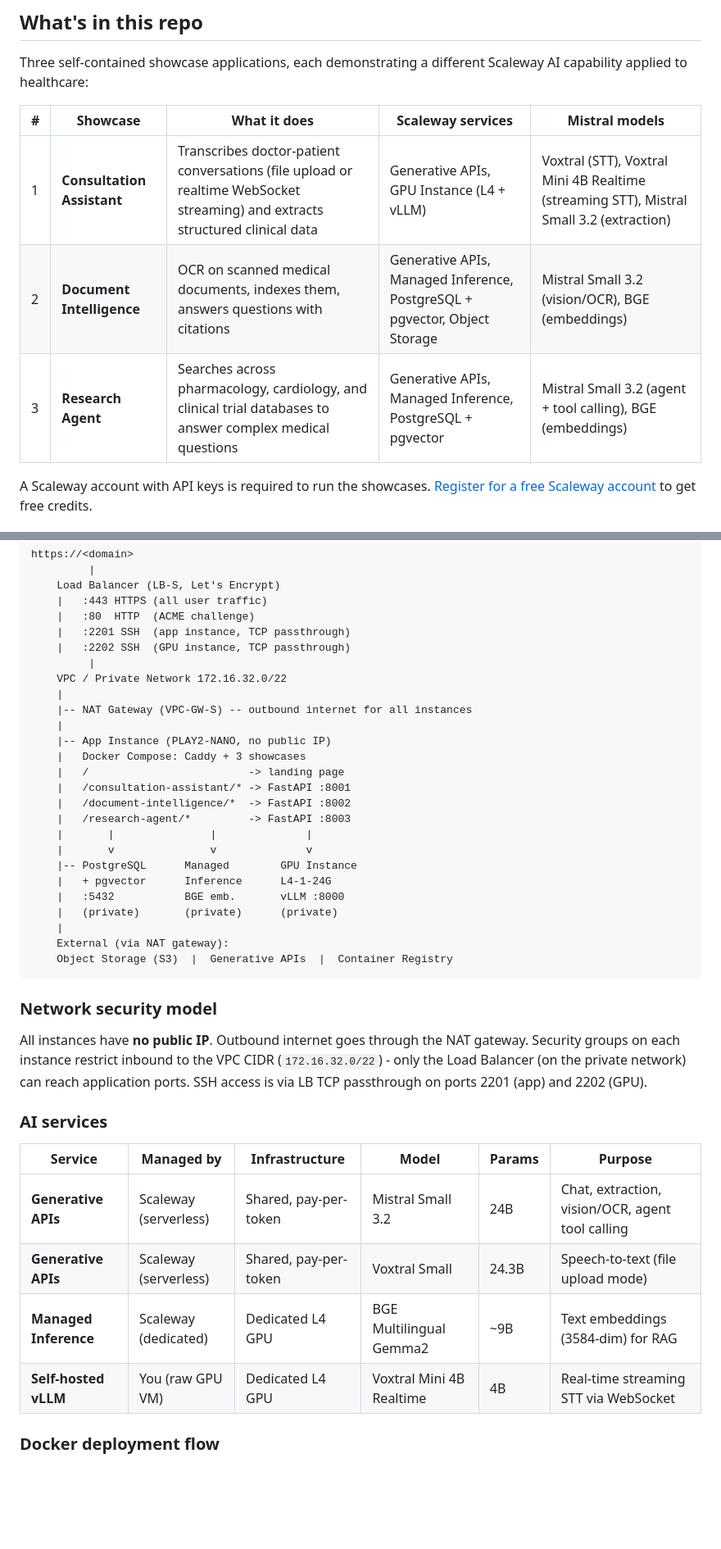
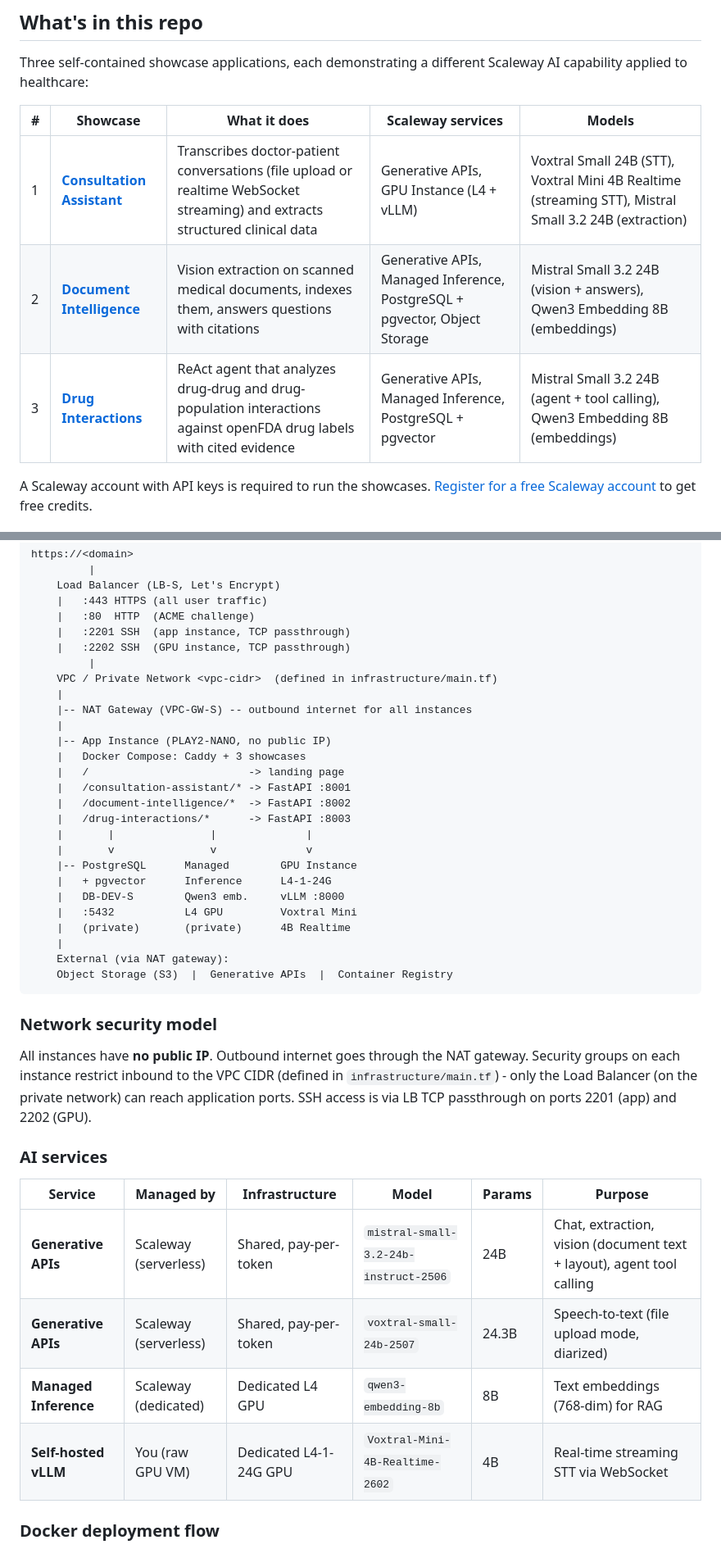
Before and after one commit to cloudaura-io/medical-on-scaleway, a Markdown page: README.md, 2 parts joined by grey strips. Shown: that part at 82% size. Drawn GitHub-style; blank space fills up the shorter version.

```diff
--- a/README.md
+++ b/README.md
@@ -6,11 +6,11 @@ Workshop materials for a **[Scaleway](https://www.scaleway.com/) x [cloudaura.io
 
 Three self-contained showcase applications, each demonstrating a different Scaleway AI capability applied to healthcare:
 
-| # | Showcase | What it does | Scaleway services | Mistral models |
-|---|----------|-------------|-------------------|----------------|
-| 1 | **Consultation Assistant** | Transcribes doctor-patient conversations (file upload or realtime WebSocket streaming) and extracts structured clinical data | Generative APIs, GPU Instance (L4 + vLLM) | Voxtral (STT), Voxtral Mini 4B Realtime (streaming STT), Mistral Small 3.2 (extraction) |
-| 2 | **Document Intelligence** | OCR on scanned medical documents, indexes them, answers questions with citations | Generative APIs, Managed Inference, PostgreSQL + pgvector, Object Storage | Mistral Small 3.2 (vision/OCR), BGE (embeddings) |
-| 3 | **Research Agent** | Searches across pharmacology, cardiology, and clinical trial databases to answer complex medical questions | Generative APIs, Managed Inference, PostgreSQL + pgvector | Mistral Small 3.2 (agent + tool calling), BGE (embeddings) |
+| # | Showcase | What it does | Scaleway services | Models |
+|---|----------|-------------|-------------------|--------|
+| 1 | **[Consultation Assistant](https://github.com/cloudaura-io/medical-on-scaleway/tree/main/01_consultation_assistant)** | Transcribes doctor-patient conversations (file upload or realtime WebSocket streaming) and extracts structured clinical data | Generative APIs, GPU Instance (L4 + vLLM) | Voxtral Small 24B (STT), Voxtral Mini 4B Realtime (streaming STT), Mistral Small 3.2 24B (extraction) |
+| 2 | **[Document Intelligence](https://github.com/cloudaura-io/medical-on-scaleway/tree/main/02_document_intelligence)** | Vision extraction on scanned medical documents, indexes them, answers questions with citations | Generative APIs, Managed Inference, PostgreSQL + pgvector, Object Storage | Mistral Small 3.2 24B (vision + answers), Qwen3 Embedding 8B (embeddings) |
+| 3 | **[Drug Interactions](https://github.com/cloudaura-io/medical-on-scaleway/tree/main/03_drug_interactions)** | ReAct agent that analyzes drug-drug and drug-population interactions against openFDA drug labels with cited evidence | Generative APIs, Managed Inference, PostgreSQL + pgvector | Mistral Small 3.2 24B (agent + tool calling), Qwen3 Embedding 8B (embeddings) |
 
 A Scaleway account with API keys is required to run the showcases. [Register for a free Scaleway account](https://account.scaleway.com/register) to get free credits.
 
@@ -27,7 +27,7 @@ https://<domain>
     |   :2201 SSH  (app instance, TCP passthrough)
     |   :2202 SSH  (GPU instance, TCP passthrough)
          |
-    VPC / Private Network 172.16.32.0/22
+    VPC / Private Network <vpc-cidr>  (defined in infrastructure/main.tf)
     |
     |-- NAT Gateway (VPC-GW-S) -- outbound internet for all instances
     |
@@ -36,13 +36,14 @@ https://<domain>
     |   /                         -> landing page
     |   /consultation-assistant/* -> FastAPI :8001
     |   /document-intelligence/*  -> FastAPI :8002
-    |   /research-agent/*         -> FastAPI :8003
+    |   /drug-interactions/*      -> FastAPI :8003
     |       |               |              |
     |       v               v              v
     |-- PostgreSQL      Managed        GPU Instance
     |   + pgvector      Inference      L4-1-24G
-    |   :5432           BGE emb.       vLLM :8000
-    |   (private)       (private)      (private)
+    |   DB-DEV-S        Qwen3 emb.     vLLM :8000
+    |   :5432           L4 GPU         Voxtral Mini
+    |   (private)       (private)      4B Realtime
     |
     External (via NAT gateway):
     Object Storage (S3)  |  Generative APIs  |  Container Registry
@@ -50,16 +51,16 @@ https://<domain>
 
 ### Network security model
 
-All instances have **no public IP**. Outbound internet goes through the NAT gateway. Security groups on each instance restrict inbound to the VPC CIDR (`172.16.32.0/22`) - only the Load Balancer (on the private network) can reach application ports. SSH access is via LB TCP passthrough on ports 2201 (app) and 2202 (GPU).
+All instances have **no public IP**. Outbound internet goes through the NAT gateway. Security groups on each instance restrict inbound to the VPC CIDR (defined in `infrastructure/main.tf`) - only the Load Balancer (on the private network) can reach application ports. SSH access is via LB TCP passthrough on ports 2201 (app) and 2202 (GPU).
 
 ### AI services
 
 | Service | Managed by | Infrastructure | Model | Params | Purpose |
 |---------|-----------|----------------|-------|--------|---------|
-| **Generative APIs** | Scaleway (serverless) | Shared, pay-per-token | Mistral Small 3.2 | 24B | Chat, extraction, vision/OCR, agent tool calling |
-| **Generative APIs** | Scaleway (serverless) | Shared, pay-per-token | Voxtral Small | 24.3B | Speech-to-text (file upload mode) |
-| **Managed Inference** | Scaleway (dedicated) | Dedicated L4 GPU | BGE Multilingual Gemma2 | ~9B | Text embeddings (3584-dim) for RAG |
-| **Self-hosted vLLM** | You (raw GPU VM) | Dedicated L4 GPU | Voxtral Mini 4B Realtime | 4B | Real-time streaming STT via WebSocket |
+| **Generative APIs** | Scaleway (serverless) | Shared, pay-per-token | `mistral-small-3.2-24b-instruct-2506` | 24B | Chat, extraction, vision (document text + layout), agent tool calling |
+| **Generative APIs** | Scaleway (serverless) | Shared, pay-per-token | `voxtral-small-24b-2507` | 24.3B | Speech-to-text (file upload mode, diarized) |
+| **Managed Inference** | Scaleway (dedicated) | Dedicated L4 GPU | `qwen3-embedding-8b` | 8B | Text embeddings (768-dim) for RAG |
+| **Self-hosted vLLM** | You (raw GPU VM) | Dedicated L4-1-24G GPU | `Voxtral-Mini-4B-Realtime-2602` | 4B | Real-time streaming STT via WebSocket |
 
 ### Docker deployment flow
 
```
Also changed, not shown: other parts of README.md (+11 -8 lines), 01_consultation_assistant/README.md (+28 -17 lines), 02_document_intelligence/README.md (+35 -24 lines), 03_drug_interactions/README.md (added, +56 -0 lines), docs/document_example.png (added), docs/drug_interactions.png (added), docs/transcription_example.png (added), 7 other files.
